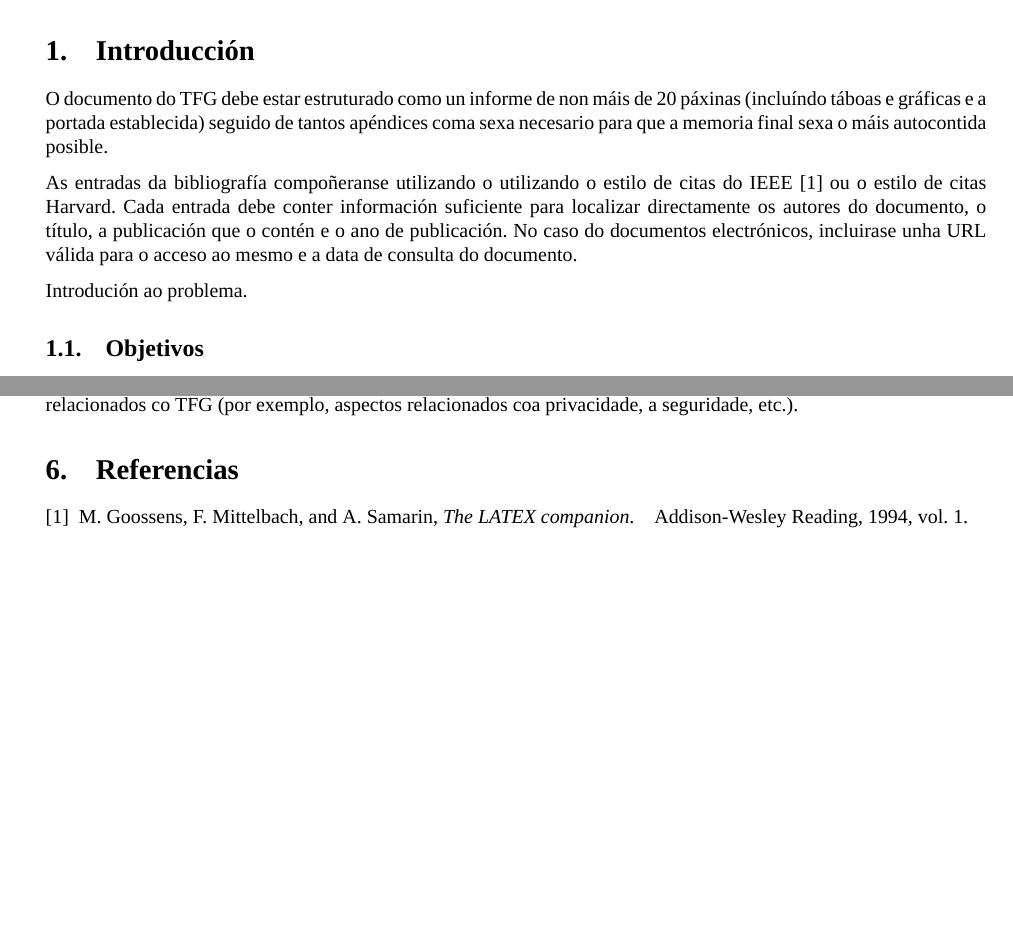
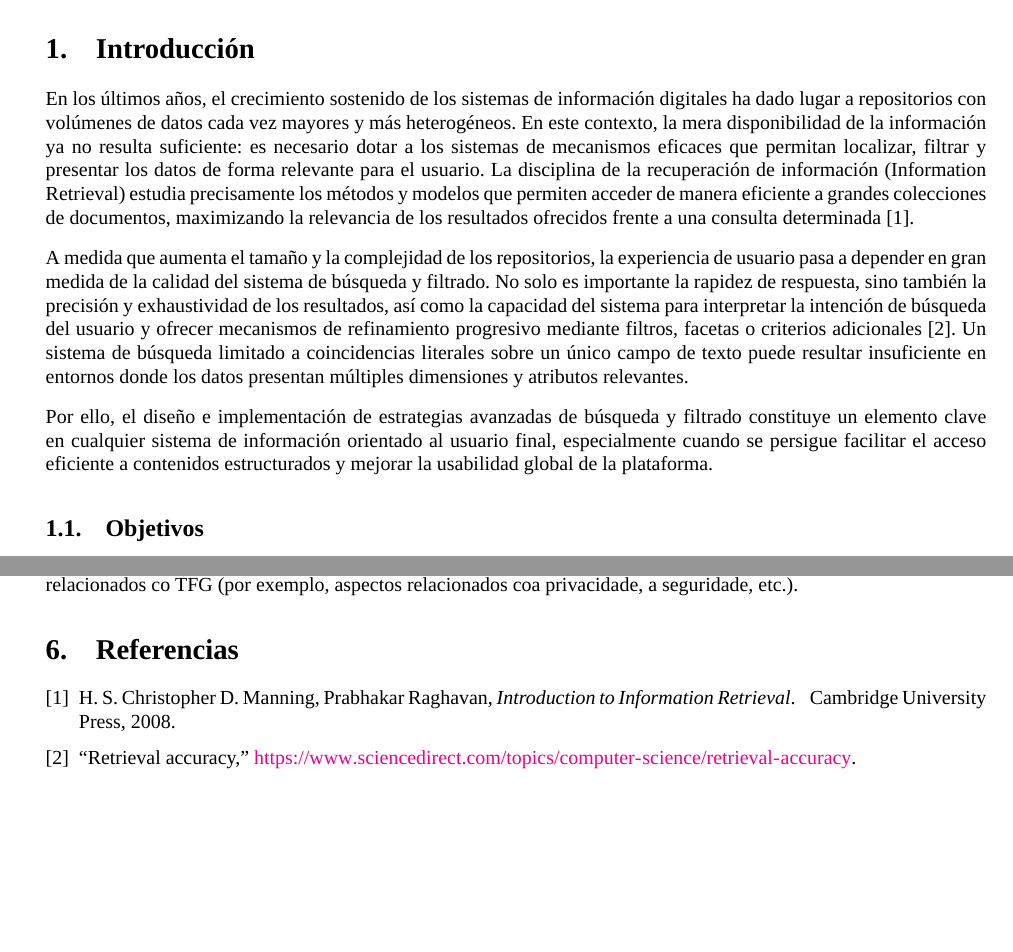
Before and after one commit to Pirito10/TFG-Memoria, a LaTeX document (memoria_TFG.tex, which reads references.bib): two parts of pages 3 and 4 of 5, joined at a grey line, cut so that both start at the same text. Compiled offline with XeLaTeX; a missing font is replaced by an installed copy or a similar font.

Commit message:
add introduction

```diff
--- a/memoria_TFG.tex
+++ b/memoria_TFG.tex
@@ -46,11 +46,11 @@
 % **************************************************
 
 \section{Introducción}
-O documento do TFG debe estar estruturado como un informe de non máis de 20 páxinas (incluíndo táboas e gráficas e a portada establecida) seguido de tantos apéndices coma sexa necesario para que a memoria final sexa o máis autocontida posible.
+En los últimos años, el crecimiento sostenido de los sistemas de información digitales ha dado lugar a repositorios con volúmenes de datos cada vez mayores y más heterogéneos. En este contexto, la mera disponibilidad de la información ya no resulta suficiente: es necesario dotar a los sistemas de mecanismos eficaces que permitan localizar, filtrar y presentar los datos de forma relevante para el usuario. La disciplina de la recuperación de información (Information Retrieval) estudia precisamente los métodos y modelos que permiten acceder de manera eficiente a grandes colecciones de documentos, maximizando la relevancia de los resultados ofrecidos frente a una consulta determinada \cite{information_retrieval}.
 
-As entradas da bibliografía compoñeranse utilizando o utilizando o estilo de citas do IEEE \cite{goossens1994latex} ou o estilo de citas Harvard. Cada entrada debe conter información suficiente para localizar directamente os autores do documento, o título, a publicación que o contén e o ano de publicación. No caso do documentos electrónicos, incluirase unha URL válida para o acceso ao mesmo e a data de consulta do documento.
+A medida que aumenta el tamaño y la complejidad de los repositorios, la experiencia de usuario pasa a depender en gran medida de la calidad del sistema de búsqueda y filtrado. No solo es importante la rapidez de respuesta, sino también la precisión y exhaustividad de los resultados, así como la capacidad del sistema para interpretar la intención de búsqueda del usuario y ofrecer mecanismos de refinamiento progresivo mediante filtros, facetas o criterios adicionales \cite{retrieval_accuracy}. Un sistema de búsqueda limitado a coincidencias literales sobre un único campo de texto puede resultar insuficiente en entornos donde los datos presentan múltiples dimensiones y atributos relevantes.
 
-Introdución ao problema.
+Por ello, el diseño e implementación de estrategias avanzadas de búsqueda y filtrado constituye un elemento clave en cualquier sistema de información orientado al usuario final, especialmente cuando se persigue facilitar el acceso eficiente a contenidos estructurados y mejorar la usabilidad global de la plataforma.
 
 \subsection{Objetivos}
 Descripción dos obxectivos do TFG.
--- a/references.bib
+++ b/references.bib
@@ -8,3 +5,4 @@
-  volume    = {1},
-  year      = {1994},
-  publisher = {Addison-Wesley Reading}
+@book{information_retrieval,
+  title     = {Introduction to Information Retrieval},
+  author    = {Christopher D. Manning, Prabhakar Raghavan, Hinrich Schütze},
+  year      = {2008},
```
Also changed, not shown: references.bib (9 more changed lines).
